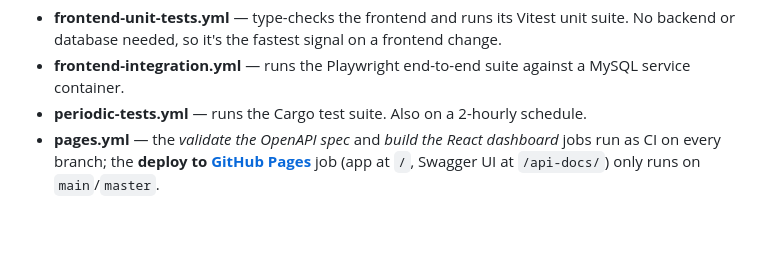
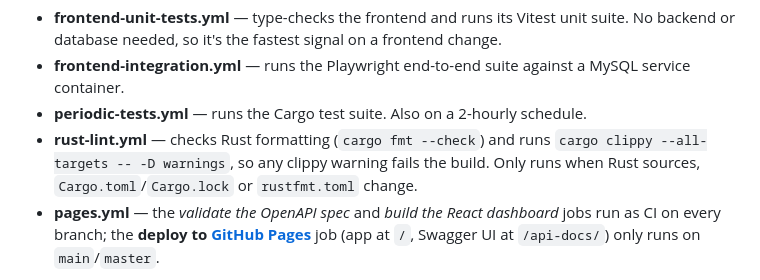
Before and after one commit to akashshindelogistics-lgtm/logistics, a Markdown page: README.md, the part around one of its changes. Rendered like a GitHub page; blank space fills up the shorter version.

Commit message:
docs(readme): add the Rust Lint badge and CI entry
rust-lint.yml (rustfmt + clippy -D warnings) was added in #86 but never
listed in the README: add its status badge beside the other test badges
and describe it in the CI/CD workflow list.

Co-Authored-By: Claude Opus 5.5 <noreply@anthropic.com>

```diff
--- a/README.md
+++ b/README.md
@@ -386,6 +388,10 @@ kept only for fork PRs, which can't fire `push` on this repo):
   MySQL service container.
 - **periodic-tests.yml** — runs the Cargo test suite. Also on a 2-hourly
   schedule.
+- **rust-lint.yml** — checks Rust formatting (`cargo fmt --check`) and runs
+  `cargo clippy --all-targets -- -D warnings`, so any clippy warning fails the
+  build. Only runs when Rust sources, `Cargo.toml`/`Cargo.lock` or
+  `rustfmt.toml` change.
 - **pages.yml** — the *validate the OpenAPI spec* and *build the React
   dashboard* jobs run as CI on every branch; the **deploy to
   [GitHub Pages](https://akashshindelogistics-lgtm.github.io/logistics/)** job
```
Also changed, not shown: other parts of README.md (+2 -0 lines).
